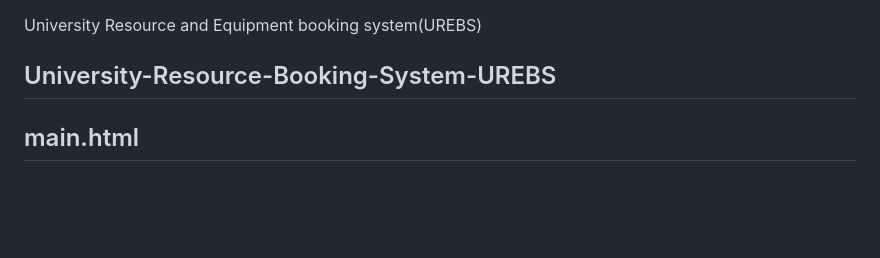
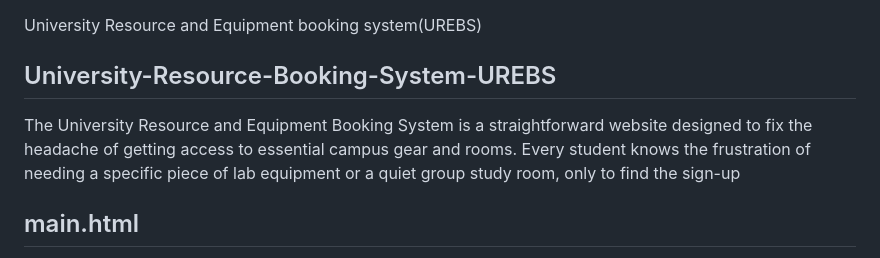
Before and after one commit to Edujoew/University-Resource-Booking-System-URBS, a Markdown page: README.md, the part around the change. Drawn GitHub-style; blank space fills up the shorter version.

```diff
--- a/README.md
+++ b/README.md
@@ -1,5 +1,6 @@
 University Resource and Equipment booking system(UREBS)
 ## University-Resource-Booking-System-UREBS
+The University Resource and Equipment Booking System is a straightforward website designed to fix the headache of getting access to essential campus gear and rooms. Every student knows the frustration of needing a specific piece of lab equipment or a quiet group study room, only to find the sign-up
 
 
 ## main.html
```
